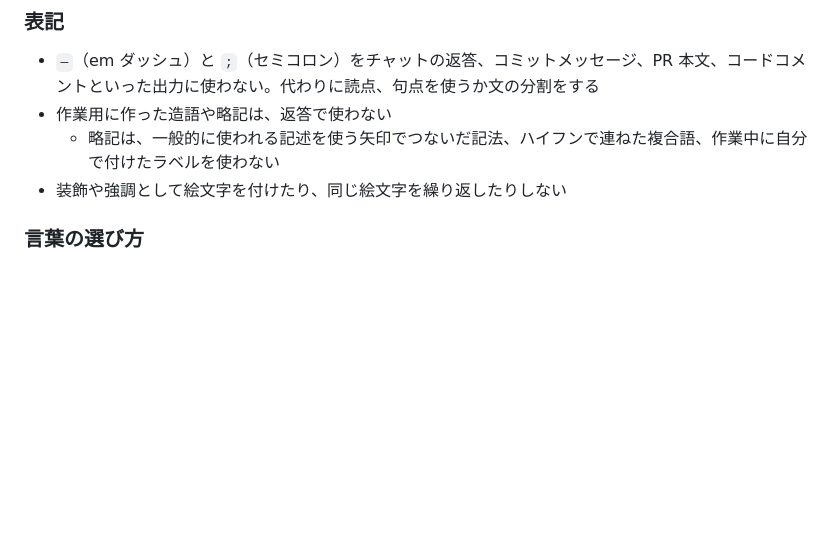
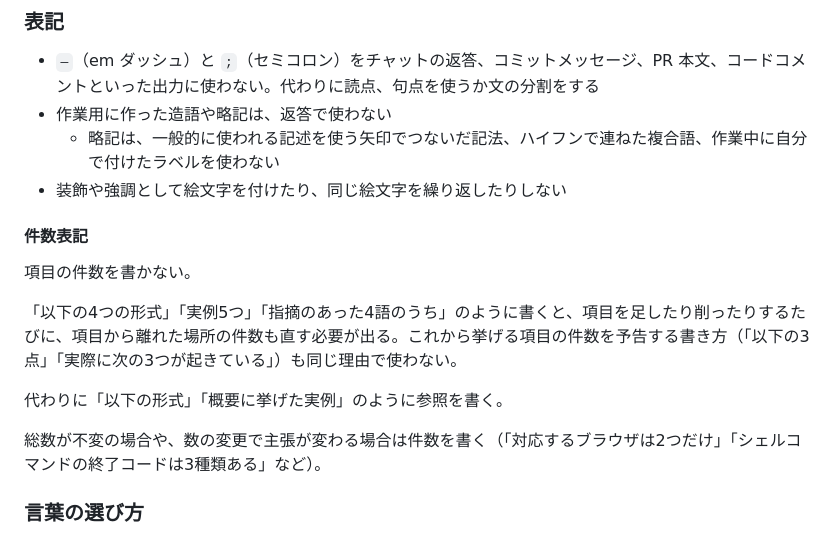
Before and after one commit to kubosho/dotfiles, a Markdown page: dot_agents/AGENTS.md, the part around the change. Rendered like a GitHub page; blank space fills up the shorter version.

Commit message:
docs: add a writing rule against stating item counts

```diff
--- a/dot_agents/AGENTS.md
+++ b/dot_agents/AGENTS.md
@@ -8,6 +8,16 @@
 - 作業用に作った造語や略記は、返答で使わない
   - 略記は、一般的に使われる記述を使う矢印でつないだ記法、ハイフンで連ねた複合語、作業中に自分で付けたラベルを使わない
 - 装飾や強調として絵文字を付けたり、同じ絵文字を繰り返したりしない
+
+#### 件数表記
+
+項目の件数を書かない。
+
+「以下の4つの形式」「実例5つ」「指摘のあった4語のうち」のように書くと、項目を足したり削ったりするたびに、項目から離れた場所の件数も直す必要が出る。これから挙げる項目の件数を予告する書き方（「以下の3点」「実際に次の3つが起きている」）も同じ理由で使わない。
+
+代わりに「以下の形式」「概要に挙げた実例」のように参照を書く。
+
+総数が不変の場合や、数の変更で主張が変わる場合は件数を書く（「対応するブラウザは2つだけ」「シェルコマンドの終了コードは3種類ある」など）。
 
 ### 言葉の選び方
 
```
